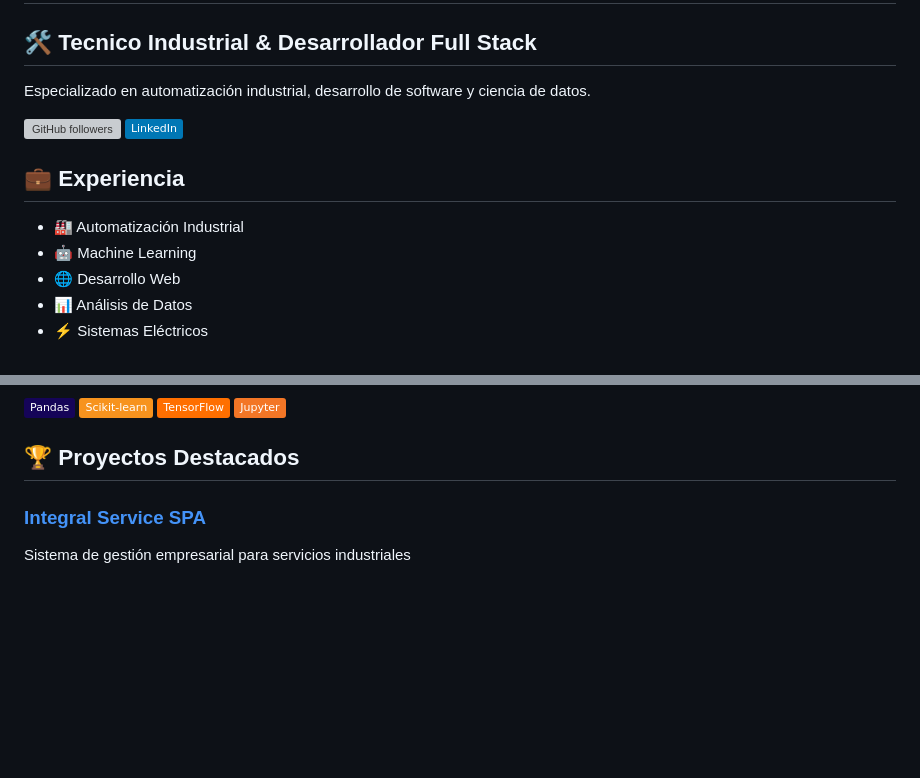
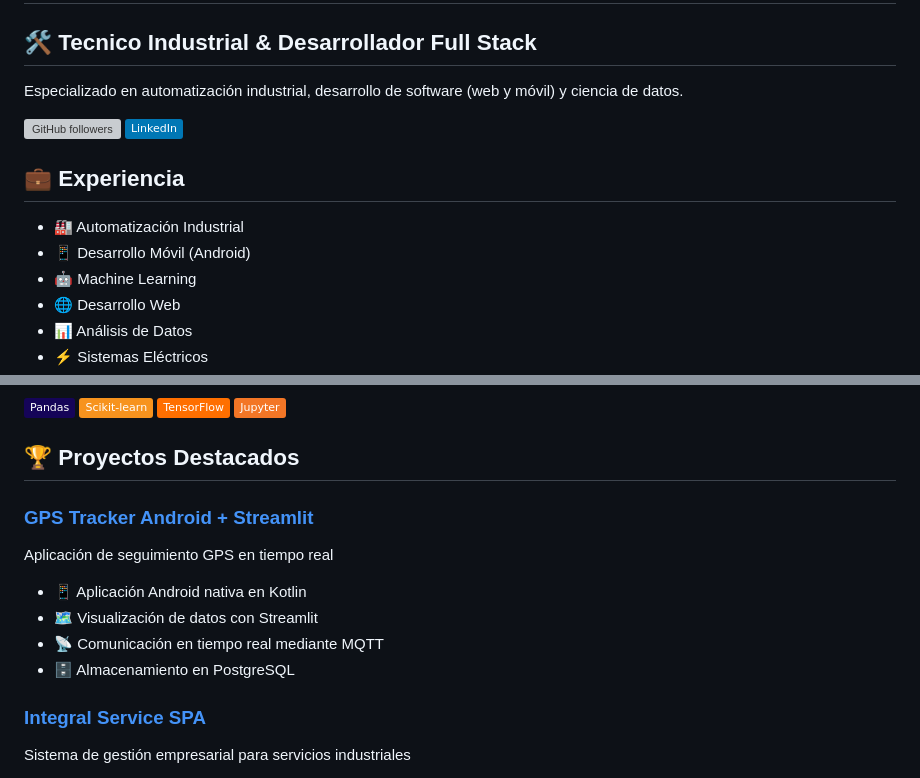
Before and after one commit to Denniels/Denniels, a Markdown page: README.md, 2 parts joined by grey strips. Drawn GitHub-style; badges without logos; blank space fills up the shorter version; grey boxes are pictures that could not be loaded.

Commit message:
docs: actualizar README.md con nuevas tecnologías y proyectos Android

```diff
--- a/README.md
+++ b/README.md
@@ -1,13 +1,14 @@
 # ¡Hola! 👋 Soy Daniel Mardones
 
 ## 🛠️ Tecnico Industrial & Desarrollador Full Stack
-Especializado en automatización industrial, desarrollo de software y ciencia de datos.
+Especializado en automatización industrial, desarrollo de software (web y móvil) y ciencia de datos.
 
 [![GitHub followers](https://img.shields.io/github/followers/Denniels?label=Follow&style=social)](https://github.com/Denniels)
 [![LinkedIn](https://img.shields.io/badge/-LinkedIn-0077B5?style=flat&logo=LinkedIn&logoColor=white)](https://www.linkedin.com/in/daniel-andres-mardones-sanhueza-27b73777)
 
 ## 💼 Experiencia
 - 🏭 Automatización Industrial
+- 📱 Desarrollo Móvil (Android)
 - 🤖 Machine Learning
 - 🌐 Desarrollo Web
 - 📊 Análisis de Datos
@@ -37,6 +41,13 @@ Especializado en automatización industrial, desarrollo de software y ciencia de
 ![Jupyter](https://img.shields.io/badge/-Jupyter-F37626?style=flat&logo=Jupyter&logoColor=white)
 
 ## 🏆 Proyectos Destacados
+
+### [GPS Tracker Android + Streamlit](https://github.com/Denniels/telemetrix_test/Android_mqtt_gps_track)
+Aplicación de seguimiento GPS en tiempo real
+- 📱 Aplicación Android nativa en Kotlin
+- 🗺️ Visualización de datos con Streamlit
+- 📡 Comunicación en tiempo real mediante MQTT
+- 🗄️ Almacenamiento en PostgreSQL
 
 ### [Integral Service SPA](https://github.com/Denniels/industrial_services_app)
 Sistema de gestión empresarial para servicios industriales
```
Also changed, not shown: other parts of README.md (+3 -0 lines).
